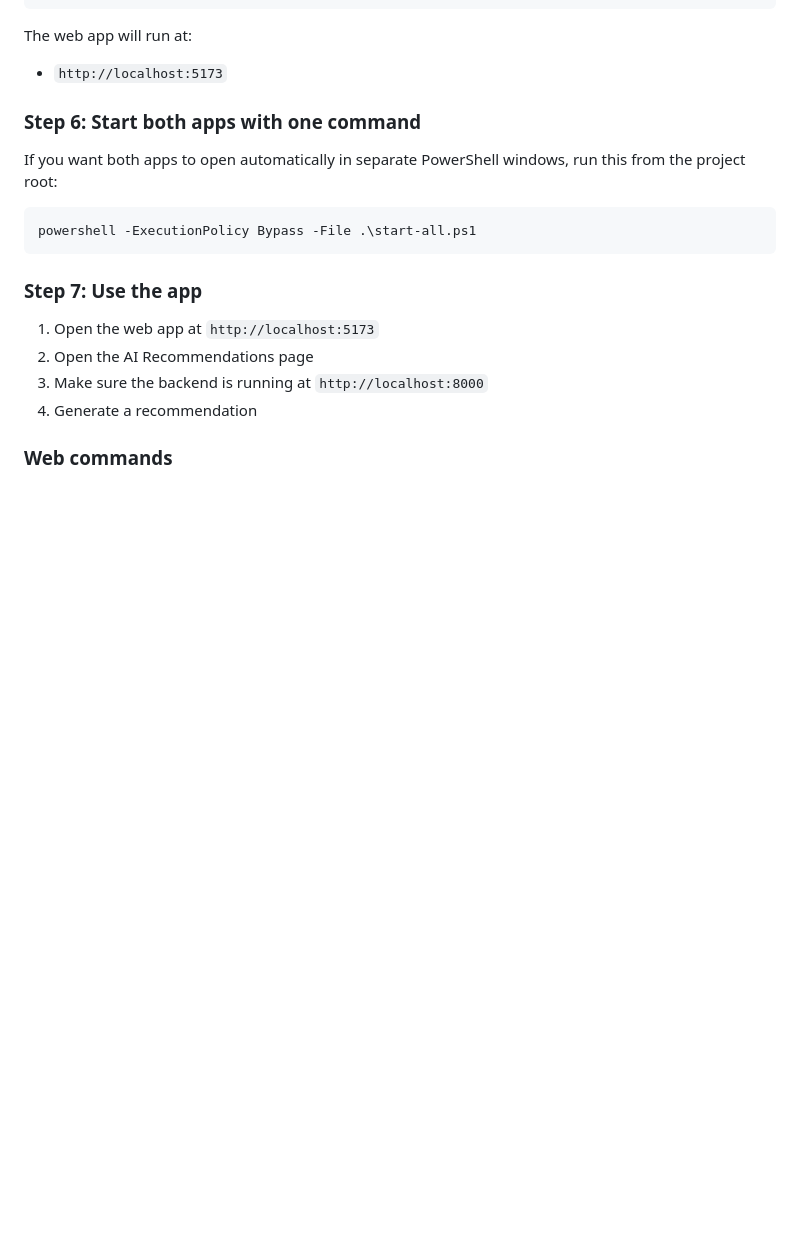
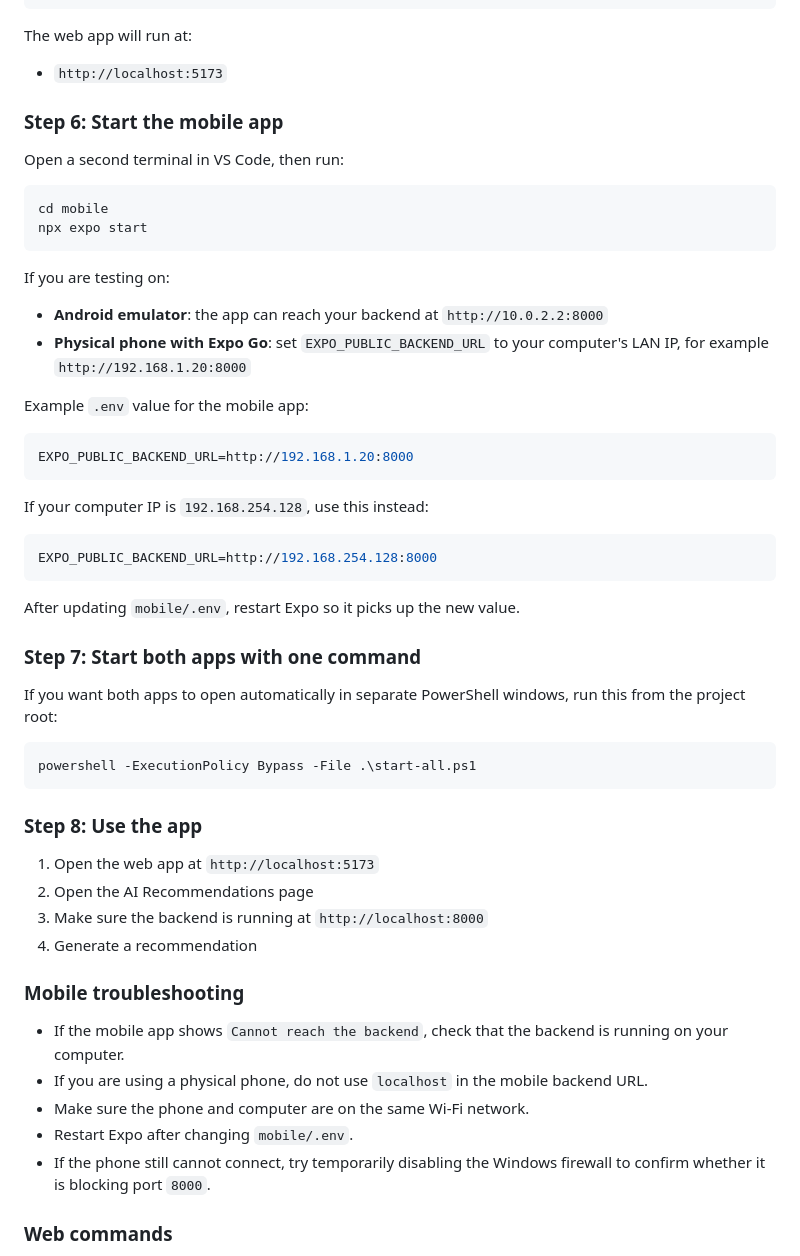
Before and after one commit to GeraldElliRamos/FIZFEED-Feeding-Management-System-for-Tilapia-and-Catfish-Farms-Utilizing-Fuzzy-Logic-Inference, a Markdown page: README.md, the part around the change. GitHub-like rendering; blank space fills up the shorter version.

````diff
--- a/README.md
+++ b/README.md
@@ -182,7 +182,35 @@ The web app will run at:
 
 - `http://localhost:5173`
 
-### Step 6: Start both apps with one command
+### Step 6: Start the mobile app
+
+Open a second terminal in VS Code, then run:
+
+```powershell
+cd mobile
+npx expo start
+```
+
+If you are testing on:
+
+- **Android emulator**: the app can reach your backend at `http://10.0.2.2:8000`
+- **Physical phone with Expo Go**: set `EXPO_PUBLIC_BACKEND_URL` to your computer's LAN IP, for example `http://192.168.1.20:8000`
+
+Example `.env` value for the mobile app:
+
+```powershell
+EXPO_PUBLIC_BACKEND_URL=http://192.168.1.20:8000
+```
+
+If your computer IP is `192.168.254.128`, use this instead:
+
+```powershell
+EXPO_PUBLIC_BACKEND_URL=http://192.168.254.128:8000
+```
+
+After updating `mobile/.env`, restart Expo so it picks up the new value.
+
+### Step 7: Start both apps with one command
 
 If you want both apps to open automatically in separate PowerShell windows, run this from the project root:
 
@@ -190,12 +218,20 @@ If you want both apps to open automatically in separate PowerShell windows, run
 powershell -ExecutionPolicy Bypass -File .\start-all.ps1
 ```
 
-### Step 7: Use the app
+### Step 8: Use the app
 
 1. Open the web app at `http://localhost:5173`
 2. Open the AI Recommendations page
 3. Make sure the backend is running at `http://localhost:8000`
 4. Generate a recommendation
+
+### Mobile troubleshooting
+
+- If the mobile app shows `Cannot reach the backend`, check that the backend is running on your computer.
+- If you are using a physical phone, do not use `localhost` in the mobile backend URL.
+- Make sure the phone and computer are on the same Wi-Fi network.
+- Restart Expo after changing `mobile/.env`.
+- If the phone still cannot connect, try temporarily disabling the Windows firewall to confirm whether it is blocking port `8000`.
 
 ### Web commands
 
````
